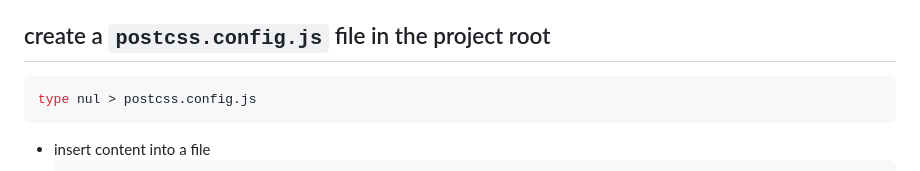
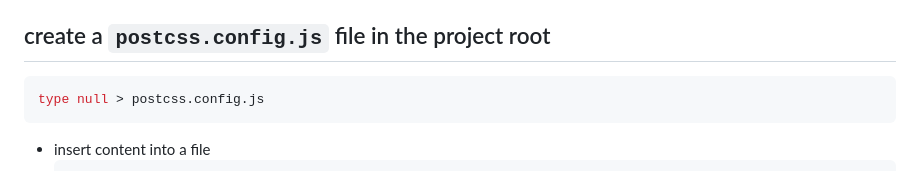
Before and after one commit to json-jh/gulp-example, a Markdown page: README.md, the part around the change. Drawn GitHub-style.

````diff
--- a/README.md
+++ b/README.md
@@ -171,7 +171,7 @@ type null > gulpfile.js
   ```
 ## create a `postcss.config.js` file in the project root
 ```bash
-type nul > postcss.config.js
+type null > postcss.config.js
 ```
 - insert content into a file
   ```javascript
````
